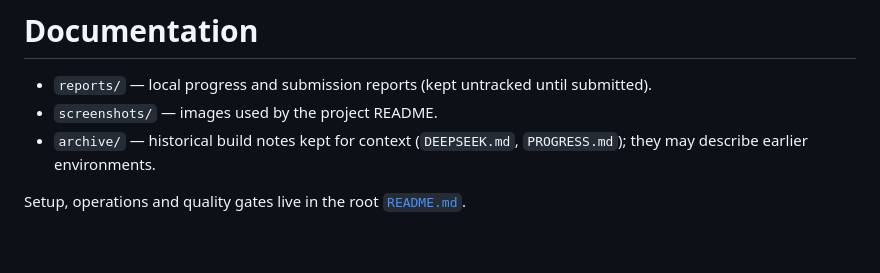
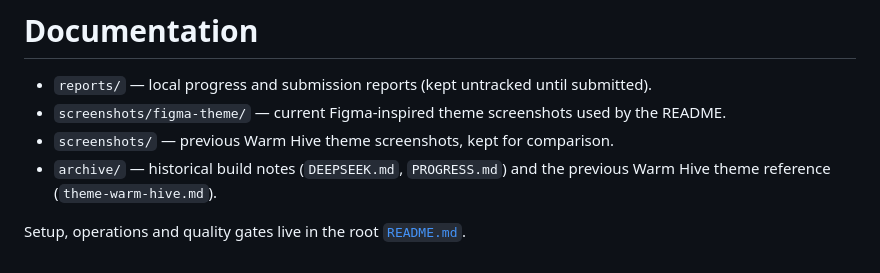
Before and after one commit to charantadatanan/Delibee, a Markdown page: docs/README.md, the part around the change. Drawn GitHub-style.

```diff
--- a/docs/README.md
+++ b/docs/README.md
@@ -1,7 +1,8 @@
 # Documentation
 
 - `reports/` — local progress and submission reports (kept untracked until submitted).
-- `screenshots/` — images used by the project README.
-- `archive/` — historical build notes kept for context (`DEEPSEEK.md`, `PROGRESS.md`); they may describe earlier environments.
+- `screenshots/figma-theme/` — current Figma-inspired theme screenshots used by the README.
+- `screenshots/` — previous Warm Hive theme screenshots, kept for comparison.
+- `archive/` — historical build notes (`DEEPSEEK.md`, `PROGRESS.md`) and the previous Warm Hive theme reference (`theme-warm-hive.md`).
 
 Setup, operations and quality gates live in the root [`README.md`](../README.md).
```
Also changed, not shown: README.md (+16 -7 lines), docs/archive/theme-warm-hive.md (added, +47 -0 lines), docs/screenshots/figma-theme/dashboard.png (added), docs/screenshots/figma-theme/login.png (added), docs/screenshots/figma-theme/marketplace.png (added), docs/screenshots/figma-theme/ranking.png (added), 8 other files.
